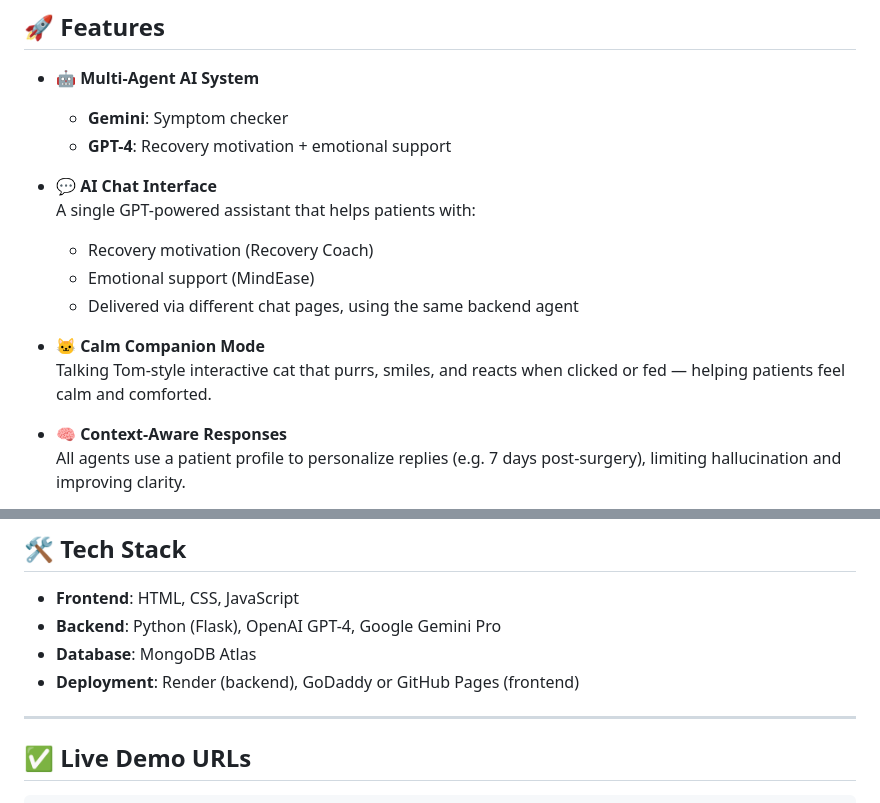
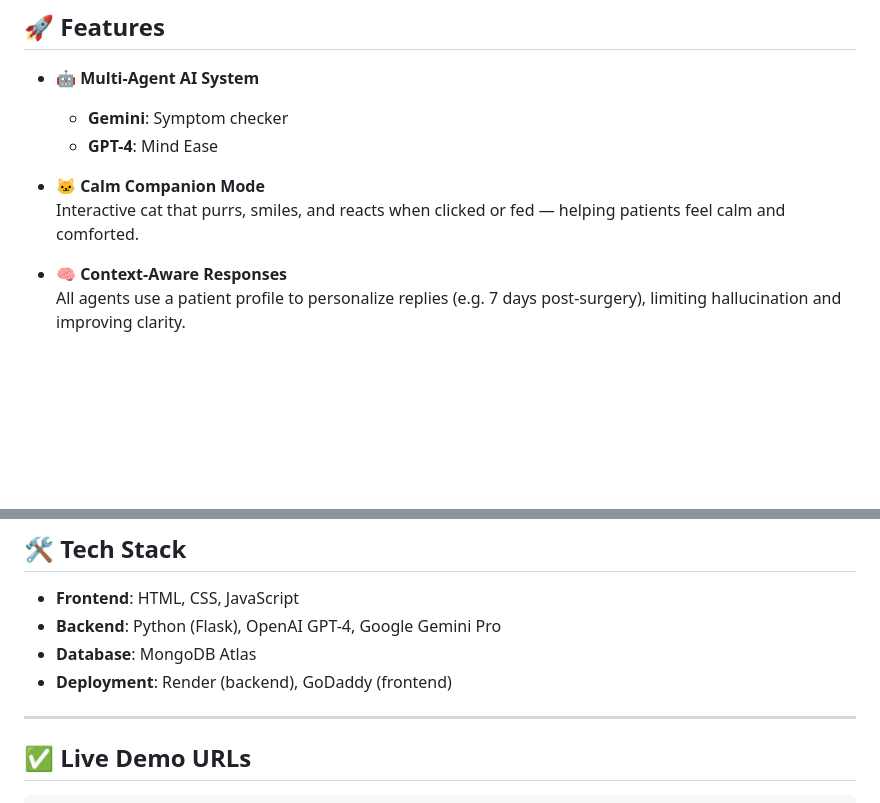
Before and after one commit to pallenki/HealBuddyUI, a Markdown page: README.md, 2 parts joined by grey strips. Rendered like a GitHub page; blank space fills up the shorter version.

```diff
--- a/README.md
+++ b/README.md
@@ -10,16 +10,10 @@
 
 - 🤖 **Multi-Agent AI System**
   - **Gemini**: Symptom checker
-  - **GPT-4**: Recovery motivation + emotional support
-
-- 💬 **AI Chat Interface**
-  A single GPT-powered assistant that helps patients with:
-  - Recovery motivation (Recovery Coach)
-  - Emotional support (MindEase)
-  - Delivered via different chat pages, using the same backend agent
+  - **GPT-4**: Mind Ease
 
 - 🐱 **Calm Companion Mode**
-  Talking Tom-style interactive cat that purrs, smiles, and reacts when clicked or fed — helping patients feel calm and comforted.
+  Interactive cat that purrs, smiles, and reacts when clicked or fed — helping patients feel calm and comforted.
 
 - 🧠 **Context-Aware Responses**
   All agents use a patient profile to personalize replies (e.g. 7 days post-surgery), limiting hallucination and improving clarity.
@@ -66,7 +60,7 @@ ProjectHealBuddy/
 - **Frontend**: HTML, CSS, JavaScript
 - **Backend**: Python (Flask), OpenAI GPT-4, Google Gemini Pro
 - **Database**: MongoDB Atlas
-- **Deployment**: Render (backend), GoDaddy or GitHub Pages (frontend)
+- **Deployment**: Render (backend), GoDaddy (frontend)
 
 ---
 
```
